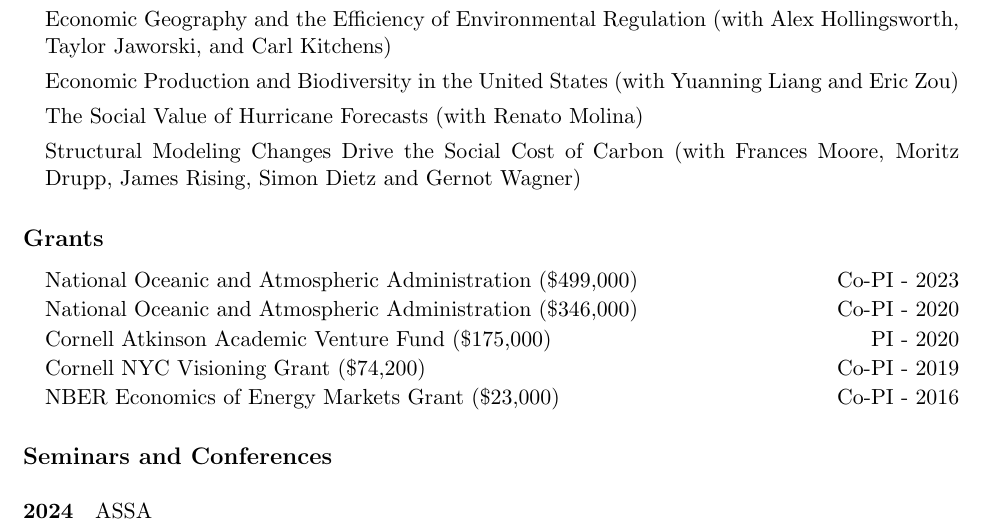
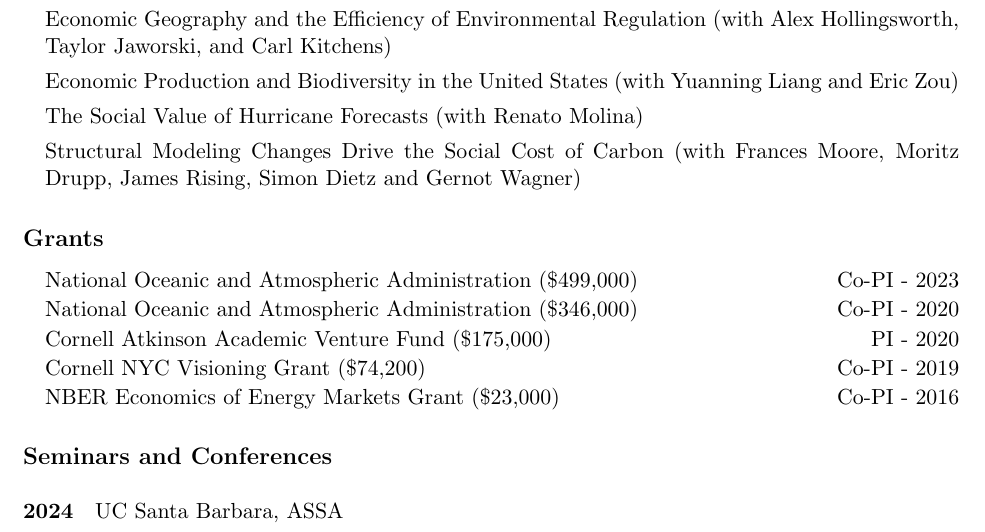
Before and after one commit to irudik/irudik.github.io, a LaTeX CV (assets/pdf/rudik_cv.tex): part of page 2 of 6 before the commit and part of page 2 of 5 after it, cut so that both start at the same text. Compiled offline with pdfLaTeX.

Commit message:
add seminar

```diff
--- a/assets/pdf/rudik_cv.tex
+++ b/assets/pdf/rudik_cv.tex
@@ -146,8 +146,8 @@ Ithaca, NY 14853\vspace{.1in} } % Your address 1
 \vspace{-.2in}
 
 \subsection{Seminars and Conferences}\vspace{-.1in}
-\paragraph{2024} ASSA
-\paragraph{2023} Richmond Fed Climate Miniconference, Northeast Workshop on Energy Policy and Environmental Economics, AERE, Stanford Preparing for Climate Change Conference, Kansas City Fed, St. John's University
+\paragraph{2024} UC Santa Barbara, ASSA \vspace{-.2in}
+\paragraph{2023} Richmond Fed Climate Miniconference, Northeast Workshop on Energy Policy and Environmental Economics, AERE, Stanford Preparing for Climate Change Conference, Kansas City Fed, St. John's University \vspace{-.2in}
 \paragraph{2022} Arizona State University, Santa Clara University, University of Miami, Colorado Environmental Workshop, University of Colorado, University of Illinois, Indiana University, Georgetown, CESifo Area Conference on Energy and Climate Economics, Duke-NCSU-TREE, Oregon State, ASSA \vspace{-.2in}
 \paragraph{2021} University of Gothenburg, Trade Spatial Economics and the Environment, IWH-CIREQ-GW Macroeconometric Workshop (discussant), University of Massachusetts, Philadephia Fed, BIOECON, University of Arizona, San Francisco Fed Virtual Seminar on Climate Economics, Symposium on Natural Resource Governance for Young Scholars \vspace{-.2in}
 \paragraph{2020} Penn State, Tennessee, WEAI Presidental Session (discussant), AERE, Global Open Seminar on Environmental Economics, NBER EEE Spring, Cornell Lab of Ornithology, ASSA (presenter, discussant) \vspace{-.2in}
```
Also changed, not shown: assets/pdf/rudik_cv.pdf, 4 other files.
